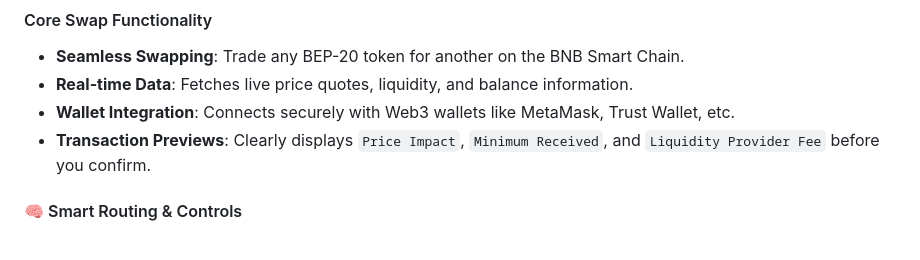
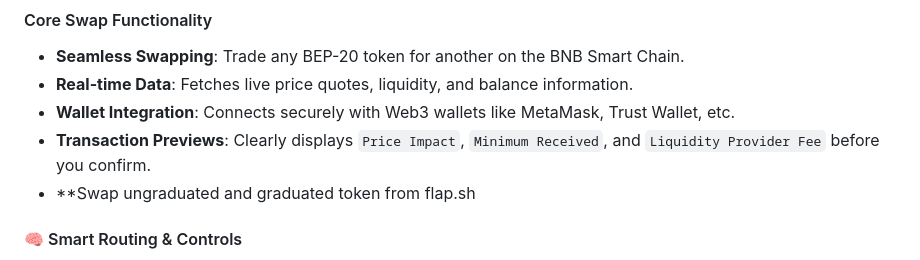
Before and after one commit to bubbleflap/BubbleFlap-RealtimeTokenBubble-WebApplication, a Markdown page: README.md, the part around the change. Rendered like a GitHub page.

```diff
--- a/README.md
+++ b/README.md
@@ -63,6 +63,7 @@ A fast, efficient, and fully integrated token swap interface built for the BNB S
 - **Real-time Data**: Fetches live price quotes, liquidity, and balance information.
 - **Wallet Integration**: Connects securely with Web3 wallets like MetaMask, Trust Wallet, etc.
 - **Transaction Previews**: Clearly displays `Price Impact`, `Minimum Received`, and `Liquidity Provider Fee` before you confirm.
+- **Swap ungraduated and graduated token from flap.sh
 
 #### 🧠 Smart Routing & Controls
 - **Multi-Hop Routing**: Finds the most efficient path for your trade by routing through multiple liquidity pools (e.g., `TOKEN A` -> `WBNB` -> `TOKEN B`) to guarantee the best possible price. This can be toggled on or off.
```
